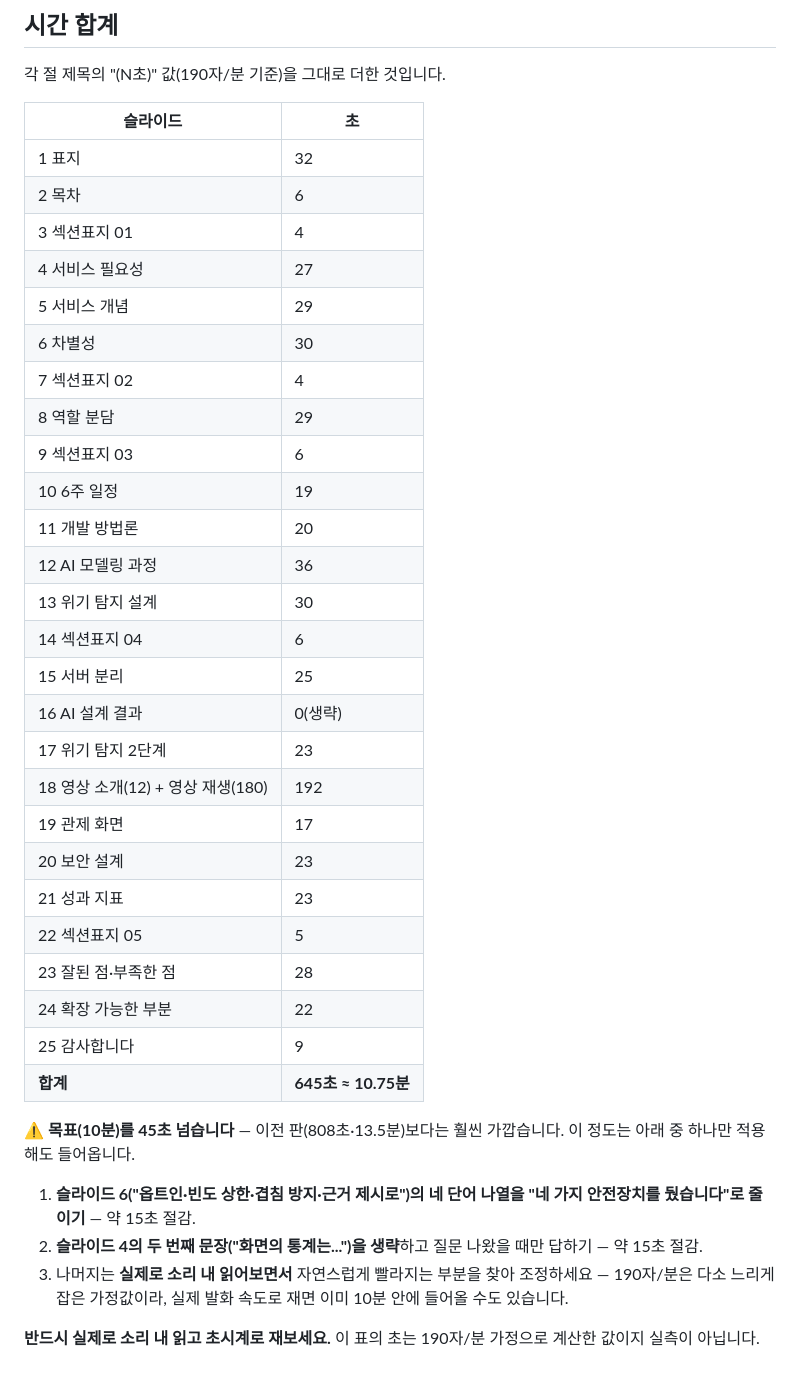
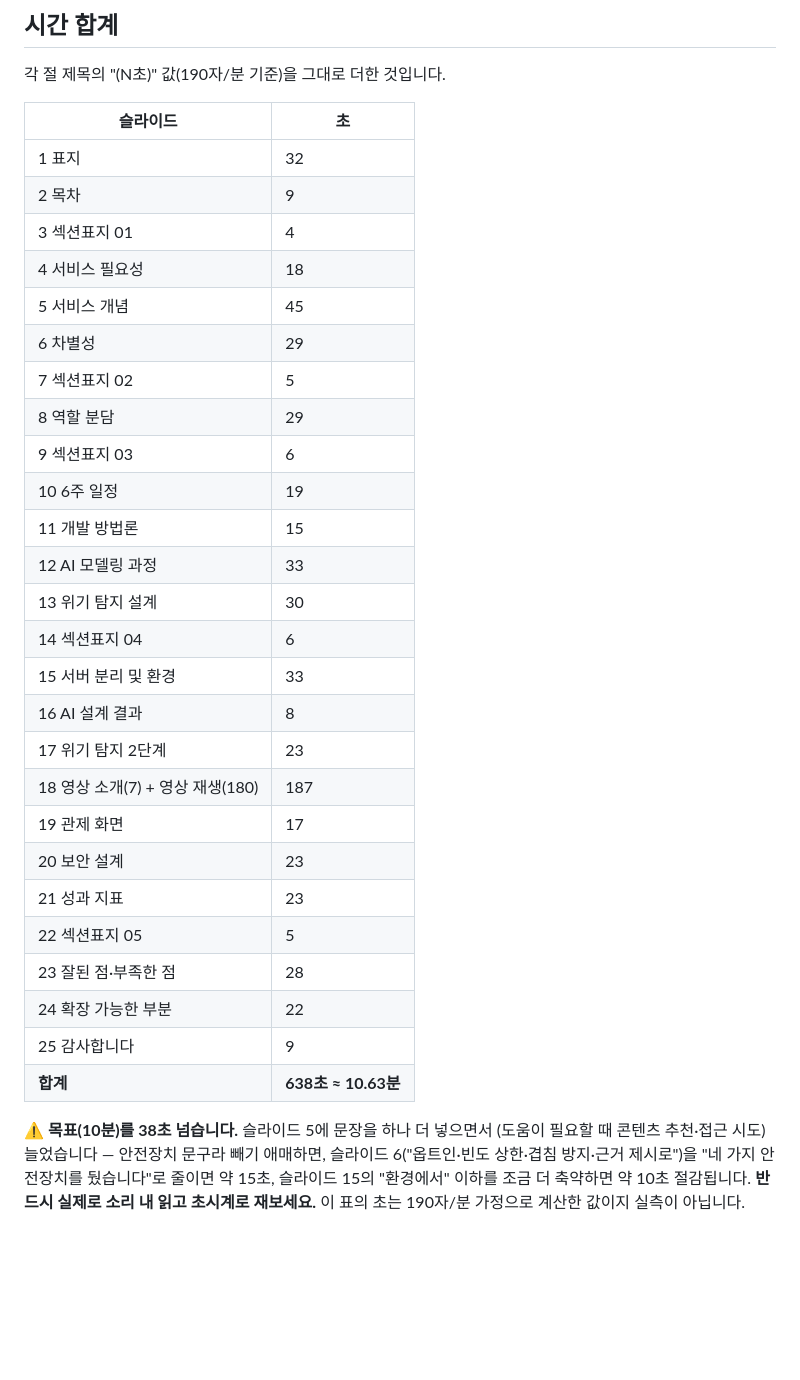
Before and after one commit to 2026-SMHRD-KDT-HealthCare-5/lisn, a Markdown page: docs/가이드/최종발표_대본.md, the part around one of its changes. Drawn GitHub-style; blank space fills up the shorter version.

```diff
--- a/docs/가이드/최종발표_대본.md
+++ b/docs/가이드/최종발표_대본.md
@@ -196,23 +185,23 @@
 | 슬라이드 | 초 |
 |---|---|
 | 1 표지 | 32 |
-| 2 목차 | 6 |
+| 2 목차 | 9 |
 | 3 섹션표지 01 | 4 |
-| 4 서비스 필요성 | 27 |
-| 5 서비스 개념 | 29 |
-| 6 차별성 | 30 |
-| 7 섹션표지 02 | 4 |
+| 4 서비스 필요성 | 18 |
+| 5 서비스 개념 | 45 |
+| 6 차별성 | 29 |
+| 7 섹션표지 02 | 5 |
 | 8 역할 분담 | 29 |
 | 9 섹션표지 03 | 6 |
 | 10 6주 일정 | 19 |
-| 11 개발 방법론 | 20 |
-| 12 AI 모델링 과정 | 36 |
+| 11 개발 방법론 | 15 |
+| 12 AI 모델링 과정 | 33 |
 | 13 위기 탐지 설계 | 30 |
 | 14 섹션표지 04 | 6 |
-| 15 서버 분리 | 25 |
-| 16 AI 설계 결과 | 0(생략) |
+| 15 서버 분리 및 환경 | 33 |
+| 16 AI 설계 결과 | 8 |
 | 17 위기 탐지 2단계 | 23 |
-| 18 영상 소개(12) + 영상 재생(180) | 192 |
+| 18 영상 소개(7) + 영상 재생(180) | 187 |
 | 19 관제 화면 | 17 |
 | 20 보안 설계 | 23 |
 | 21 성과 지표 | 23 |
@@ -220,18 +209,12 @@
 | 23 잘된 점·부족한 점 | 28 |
 | 24 확장 가능한 부분 | 22 |
 | 25 감사합니다 | 9 |
-| **합계** | **645초 ≈ 10.75분** |
+| **합계** | **638초 ≈ 10.63분** |
 
-⚠ **목표(10분)를 45초 넘습니다** — 이전 판(808초·13.5분)보다는 훨씬
-가깝습니다. 이 정도는 아래 중 하나만 적용해도 들어옵니다.
-
-1. **슬라이드 6("옵트인·빈도 상한·겹침 방지·근거 제시로")의 네 단어
-   나열을 "네 가지 안전장치를 뒀습니다"로 줄이기** — 약 15초 절감.
-2. **슬라이드 4의 두 번째 문장("화면의 통계는...")을 생략**하고
-   질문 나왔을 때만 답하기 — 약 15초 절감.
-3. 나머지는 **실제로 소리 내 읽어보면서** 자연스럽게 빨라지는 부분을
-   찾아 조정하세요 — 190자/분은 다소 느리게 잡은 가정값이라, 실제
-   발화 속도로 재면 이미 10분 안에 들어올 수도 있습니다.
-
-**반드시 실제로 소리 내 읽고 초시계로 재보세요.** 이 표의 초는
-190자/분 가정으로 계산한 값이지 실측이 아닙니다.
+⚠ **목표(10분)를 38초 넘습니다.** 슬라이드 5에 문장을 하나 더 넣으면서
+(도움이 필요할 때 콘텐츠 추천·접근 시도) 늘었습니다 — 안전장치 문구라
+빼기 애매하면, 슬라이드 6("옵트인·빈도 상한·겹침 방지·근거 제시로")을
+"네 가지 안전장치를 뒀습니다"로 줄이면 약 15초, 슬라이드 15의 "환경에서"
+이하를 조금 더 축약하면 약 10초 절감됩니다. **반드시 실제로 소리 내
+읽고 초시계로 재보세요.** 이 표의 초는 190자/분 가정으로 계산한 값이지
+실측이 아닙니다.
```
Also changed, not shown: other parts of docs/가이드/최종발표_대본.md (+56 -67 lines).
